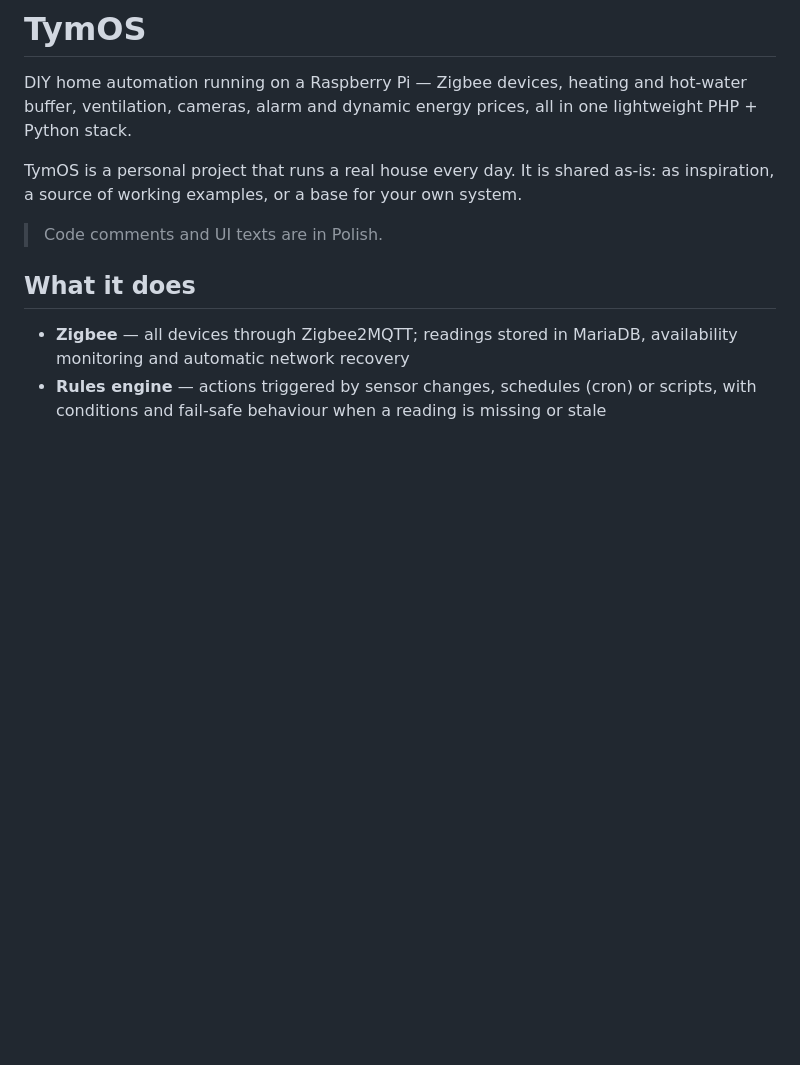
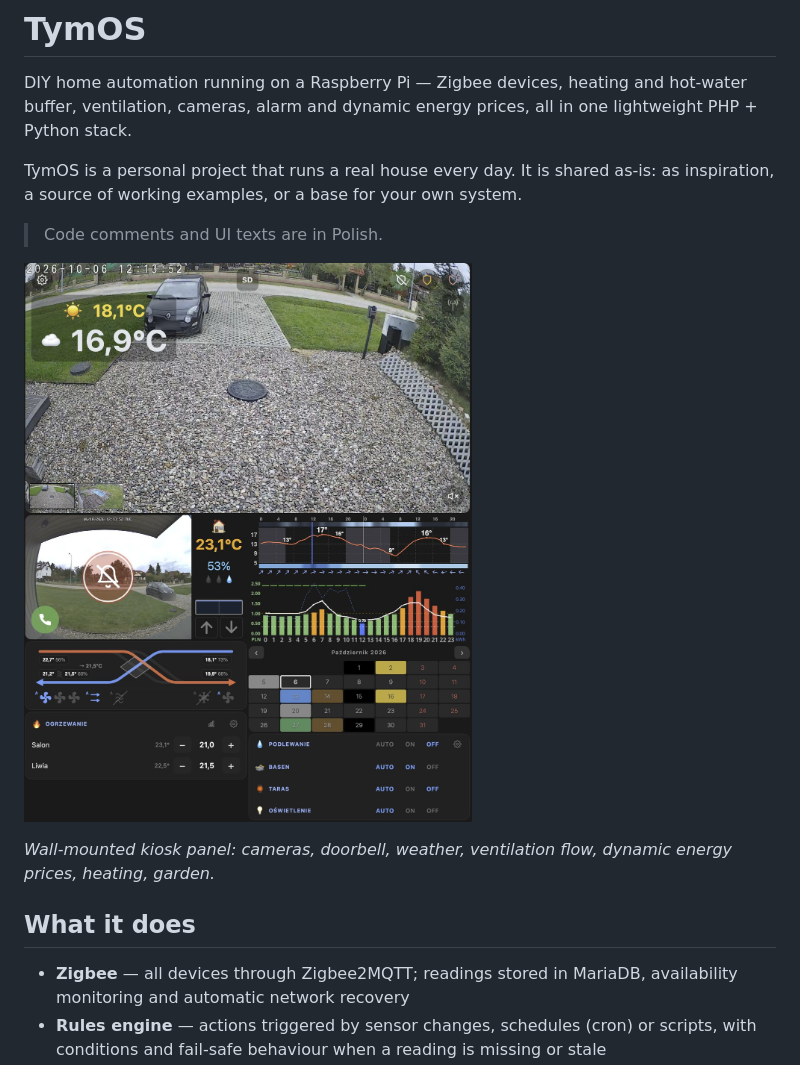
Before and after one commit to tymoteuszrogalewski/tymos, a Markdown page: README.md, the part around one of its changes. Rendered like a GitHub page; pictures changed too: docs/panel.jpg (added); blank space fills up the shorter version.

Commit message:
README: zrzut panelu i praca z agentem AI
Co-Authored-By: Claude Opus 5.5 <noreply@anthropic.com>

```diff
--- a/README.md
+++ b/README.md
@@ -5,6 +5,10 @@ DIY home automation running on a Raspberry Pi — Zigbee devices, heating and ho
 TymOS is a personal project that runs a real house every day. It is shared as-is: as inspiration, a source of working examples, or a base for your own system.
 
 > Code comments and UI texts are in Polish.
+
+![TymOS kiosk panel](docs/panel.jpg)
+
+*Wall-mounted kiosk panel: cameras, doorbell, weather, ventilation flow, dynamic energy prices, heating, garden.*
 
 ## What it does
 
```
Also changed, not shown: other parts of README.md (+21 -0 lines).
